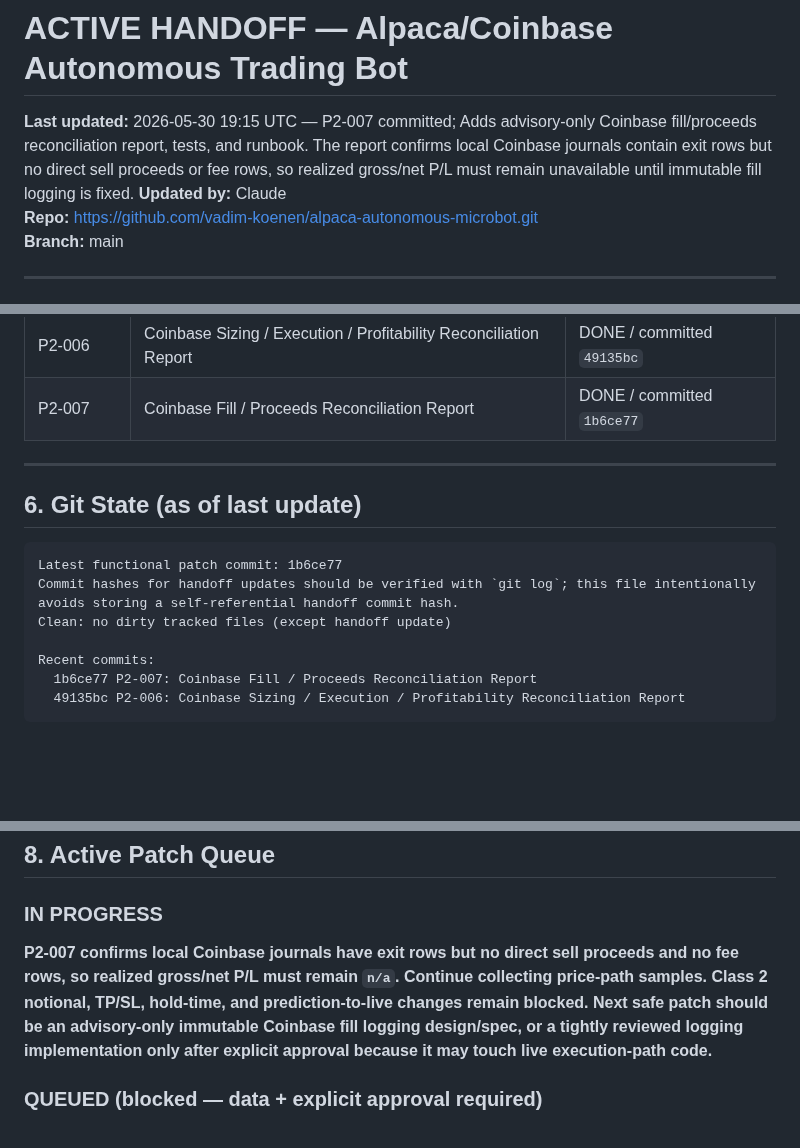
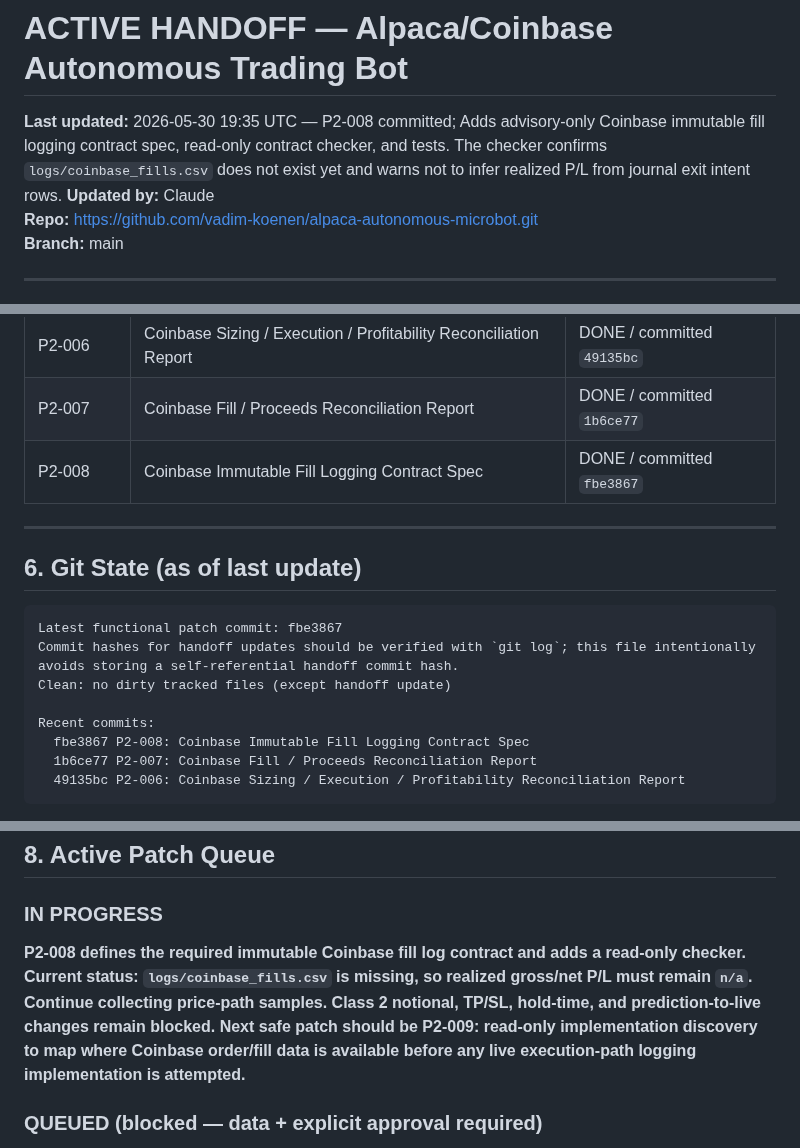
Before and after one commit to vadim-koenen/alpaca-autonomous-microbot, a Markdown page: docs/ACTIVE_HANDOFF.md, 3 parts joined by grey strips. Rendered like a GitHub page; blank space fills up the shorter version.

Commit message:
update ACTIVE_HANDOFF: P2-008 complete

````diff
--- a/docs/ACTIVE_HANDOFF.md
+++ b/docs/ACTIVE_HANDOFF.md
@@ -2,7 +2,7 @@
 <!-- This file is the shared context layer between Claude (advisor) and ChatGPT/Copilot (executor). -->
 <!-- Update this file after every session. Both AIs read from here. Do not let it go stale. -->
 
-**Last updated:** 2026-05-30 19:15 UTC — P2-007 committed; Adds advisory-only Coinbase fill/proceeds reconciliation report, tests, and runbook. The report confirms local Coinbase journals contain exit rows but no direct sell proceeds or fee rows, so realized gross/net P/L must remain unavailable until immutable fill logging is fixed.
+**Last updated:** 2026-05-30 19:35 UTC — P2-008 committed; Adds advisory-only Coinbase immutable fill logging contract spec, read-only contract checker, and tests. The checker confirms `logs/coinbase_fills.csv` does not exist yet and warns not to infer realized P/L from journal exit intent rows.
 **Updated by:** Claude
 **Repo:** https://github.com/vadim-koenen/alpaca-autonomous-microbot.git
 **Branch:** main
@@ -118,17 +118,19 @@ fee_model:
 | P2-005 | Coinbase Price-Path MFE/MAE Analyzer | DONE / committed `7ddf6d7` |
 | P2-006 | Coinbase Sizing / Execution / Profitability Reconciliation Report | DONE / committed `49135bc` |
 | P2-007 | Coinbase Fill / Proceeds Reconciliation Report | DONE / committed `1b6ce77` |
+| P2-008 | Coinbase Immutable Fill Logging Contract Spec | DONE / committed `fbe3867` |
 
 ---
 
 ## 6. Git State (as of last update)
 
 ```
-Latest functional patch commit: 1b6ce77
+Latest functional patch commit: fbe3867
 Commit hashes for handoff updates should be verified with `git log`; this file intentionally avoids storing a self-referential handoff commit hash.
 Clean: no dirty tracked files (except handoff update)
 
 Recent commits:
+  fbe3867 P2-008: Coinbase Immutable Fill Logging Contract Spec
   1b6ce77 P2-007: Coinbase Fill / Proceeds Reconciliation Report
   49135bc P2-006: Coinbase Sizing / Execution / Profitability Reconciliation Report
 ```
@@ -161,7 +163,7 @@ From confirmed live trade data (6 completed cycles):
 ## 8. Active Patch Queue
 
 ### IN PROGRESS
-**P2-007 confirms local Coinbase journals have exit rows but no direct sell proceeds and no fee rows, so realized gross/net P/L must remain `n/a`. Continue collecting price-path samples. Class 2 notional, TP/SL, hold-time, and prediction-to-live changes remain blocked. Next safe patch should be an advisory-only immutable Coinbase fill logging design/spec, or a tightly reviewed logging implementation only after explicit approval because it may touch live execution-path code.**
+**P2-008 defines the required immutable Coinbase fill log contract and adds a read-only checker. Current status: `logs/coinbase_fills.csv` is missing, so realized gross/net P/L must remain `n/a`. Continue collecting price-path samples. Class 2 notional, TP/SL, hold-time, and prediction-to-live changes remain blocked. Next safe patch should be P2-009: read-only implementation discovery to map where Coinbase order/fill data is available before any live execution-path logging implementation is attempted.**
 
 ### QUEUED (blocked — data + explicit approval required)
 - **SL/TP/hold-time tuning** — Class 2; use P2-001E exit-quality and P2-005 MFE/MAE reports only after ≥20 price-path samples, ~2+ weeks of P2-003 data, and explicit human approval
````
Also changed, not shown: other parts of docs/ACTIVE_HANDOFF.md (+1 -0 lines).
